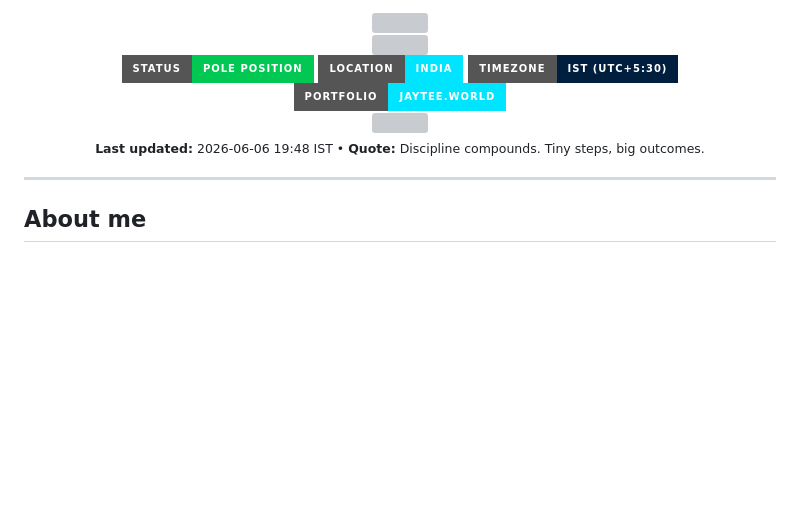
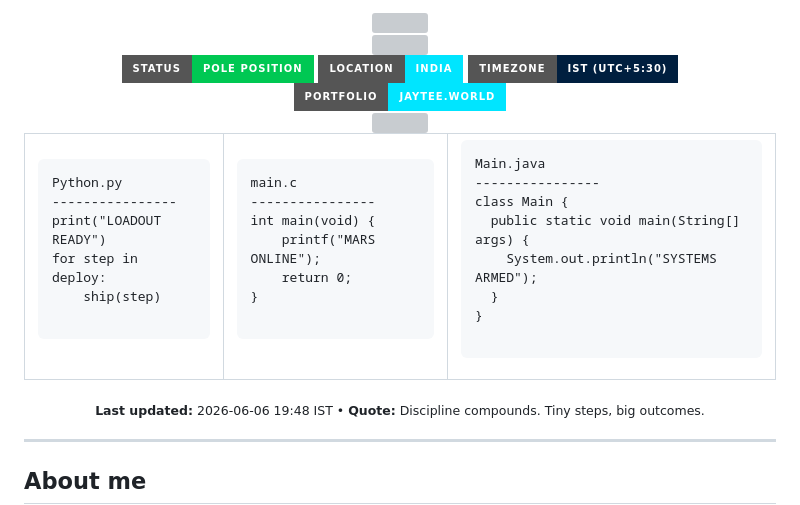
Before and after one commit to JET609/JET609, a Markdown page: README.md, the part around one of its changes. GitHub-like rendering; badges without logos; blank space fills up the shorter version; grey boxes are pictures that could not be loaded.

```diff
--- a/README.md
+++ b/README.md
@@ -20,6 +20,43 @@
 
 <div align="center">
   <img src="https://capsule-render.vercel.app/api?type=rect&height=4&color=00E5FF&section=header" />
+</div>
+
+<div align="center">
+  <table>
+    <tr>
+      <td>
+        <pre>
+Python.py
+----------------
+print("LOADOUT READY")
+for step in deploy:
+    ship(step)
+        </pre>
+      </td>
+      <td>
+        <pre>
+main.c
+----------------
+int main(void) {
+    printf("MARS ONLINE");
+    return 0;
+}
+        </pre>
+      </td>
+      <td>
+        <pre>
+Main.java
+----------------
+class Main {
+  public static void main(String[] args) {
+    System.out.println("SYSTEMS ARMED");
+  }
+}
+        </pre>
+      </td>
+    </tr>
+  </table>
 </div>
 
 <div align="center">
```
Also changed, not shown: other parts of README.md (+2 -2 lines).
